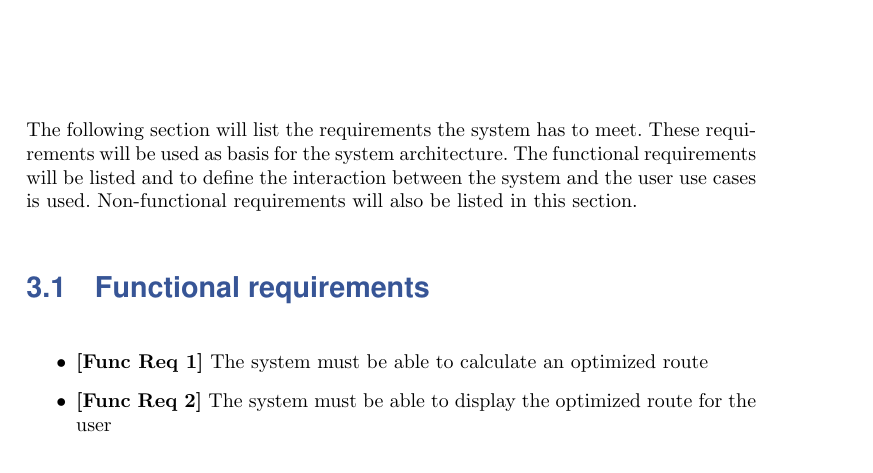
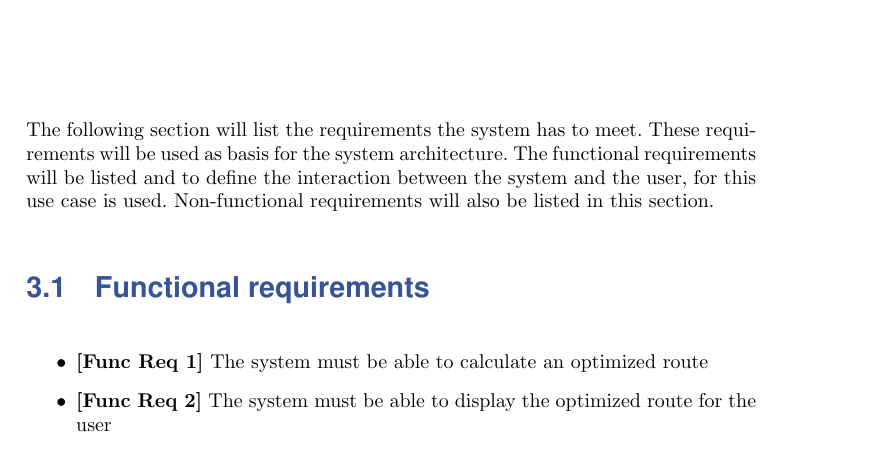
Before and after one commit to HansEge/ERTS_Report, a LaTeX document (Report/Main.tex, which reads Report/Chapters/Requirements.tex): part of page 4 of 17, cut so that both start at the same text. Compiled offline with pdfLaTeX.

Commit message:
lille rettelse

```diff
--- a/Report/Chapters/Requirements.tex
+++ b/Report/Chapters/Requirements.tex
@@ -2,7 +2,7 @@
 
 \chapter{Requirements}
 
-The following section will list the requirements the system has to meet. These requirements will be used as basis for the system architecture. The functional requirements will be listed and to define the interaction between the system and the user use cases is used. Non-functional requirements will also be listed in this section.
+The following section will list the requirements the system has to meet. These requirements will be used as basis for the system architecture. The functional requirements will be listed and to define the interaction between the system and the user, for this use case is used. Non-functional requirements will also be listed in this section.
 
 \section{Functional requirements}
 \begin{itemize}
```
